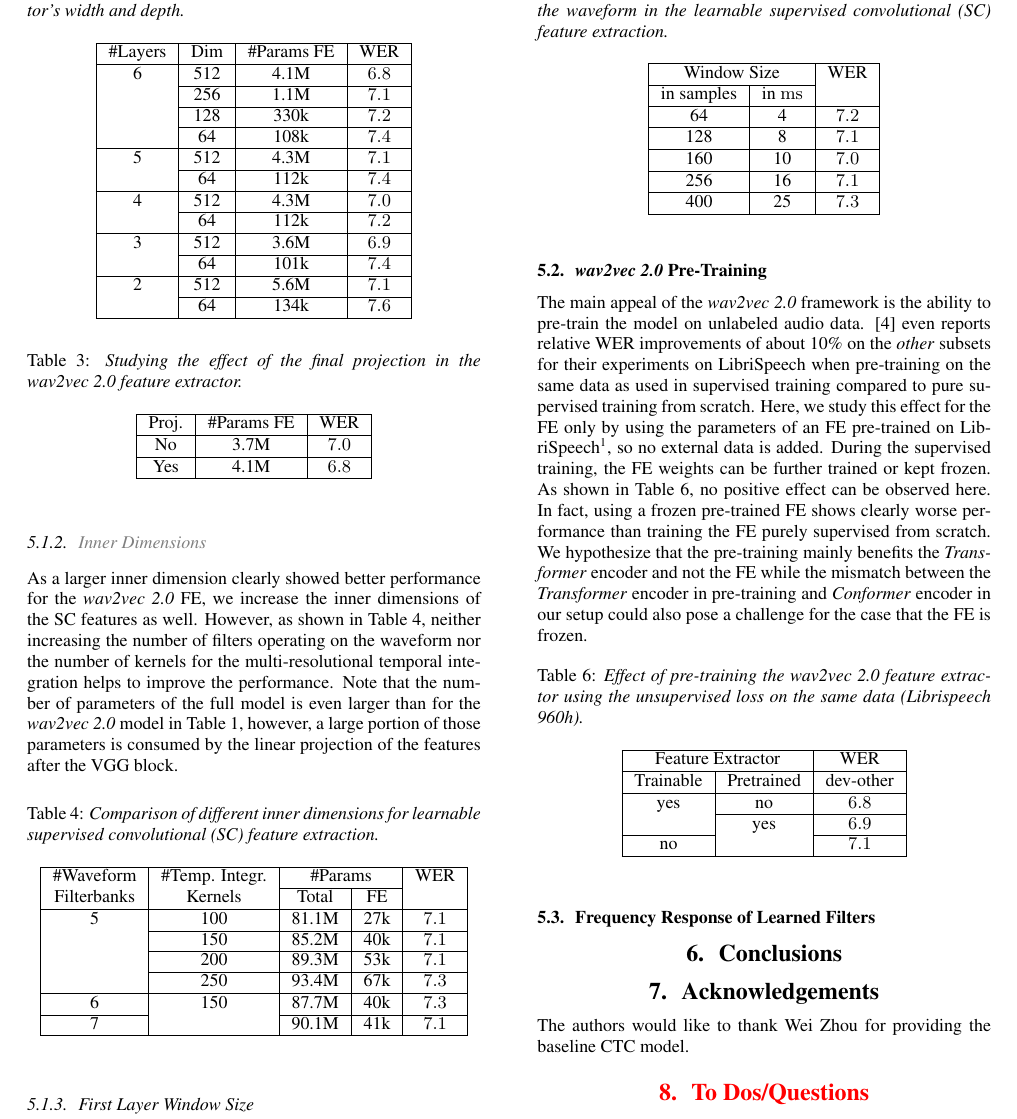
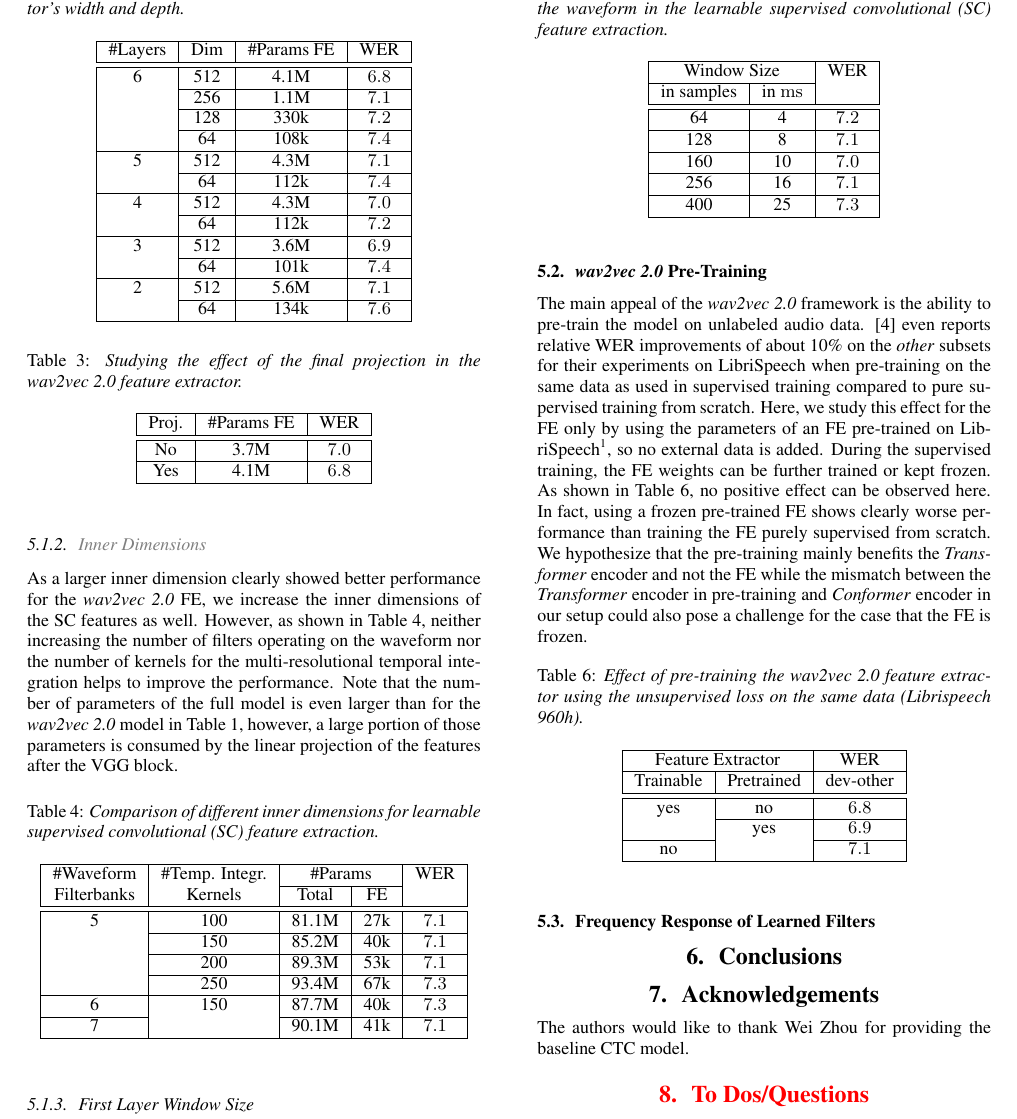
Before and after one commit to vieting/2023_interspeech_features, a LaTeX paper (main.tex, which reads tables/features_pretraining.tex, tables/features_scf_size.tex, tables/features_w2v_proj.tex): part of page 3 of 4, cut so that both start at the same text. Compiled offline with pdfLaTeX.

Commit message:
tables: remove unused and add double lines

```diff
--- a/tables/features_pretraining.tex
+++ b/tables/features_pretraining.tex
@@ -7,7 +7,7 @@
 \begin{tabular}{|c|c|S|}
 \hline
 \multicolumn{2}{|c|}{Feature Extractor} &       {WER} \\\hline
-                              Trainable & Pretrained & {dev-other} \\\hline
+                              Trainable & Pretrained & {dev-other} \\\hline\hline
                                     yes &         no &         6.8 \\\cline{2-3}
                                         &        yes &         6.9 \\\cline{1-1}\cline{3-3}
                                      no &            &         7.1 \\
--- a/tables/features_scf_size.tex
+++ b/tables/features_scf_size.tex
@@ -7,7 +7,7 @@
 \begin{tabular}{|c|c|c|c|S|}
 \hline
  \#Waveform & \#Temp. Integr. & \multicolumn{2}{c|}{\#Params} & {WER} \\\cline{3-4}
-Filterbanks &         Kernels &                         Total &  FE &       \\\hline
+Filterbanks &         Kernels &                         Total &  FE &       \\\hline\hline
           5 &             100 &                         81.1M & 27k &   7.1 \\\cline{2-5}
             &             150 &                         85.2M & 40k &   7.1 \\\cline{2-5}
             &             200 &                         89.3M & 53k &   7.1 \\\cline{2-5}
--- a/tables/features_w2v_proj.tex
+++ b/tables/features_w2v_proj.tex
@@ -6,7 +6,7 @@
 \label{table:features_w2v_proj}
 \begin{tabular}{|c|c|S|}
 \hline
-Proj. & \#Params FE & {WER} \\\hline
+Proj. & \#Params FE & {WER} \\\hline\hline
    No &        3.7M &   7.0 \\\hline
   Yes &        4.1M &   6.8 \\
 \hline
--- a/tables/features_w2v_size.tex
+++ b/tables/features_w2v_size.tex
@@ -6,7 +6,7 @@
 \label{table:features_w2v_size}
 \begin{tabular}{|c|c|c|S|}
 \hline
-\#Layers & Dim & \#Params FE & {WER} \\\hline
+\#Layers & Dim & \#Params FE & {WER} \\\hline\hline
        6 & 512 &        4.1M &   6.8 \\\cline{2-4}
          & 256 &        1.1M &   7.1 \\\cline{2-4}
          & 128 &        330k &   7.2 \\\cline{2-4}
```
Also changed, not shown: tables/features_general.tex (+1 -1 lines), tables/features_window_size.tex (+1 -1 lines), 1 other file.
